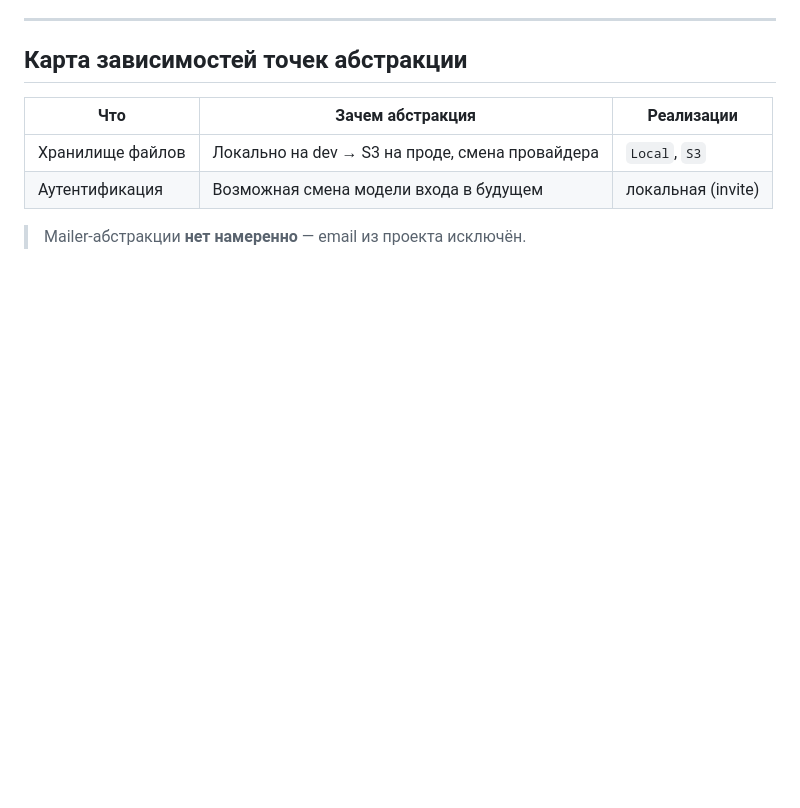
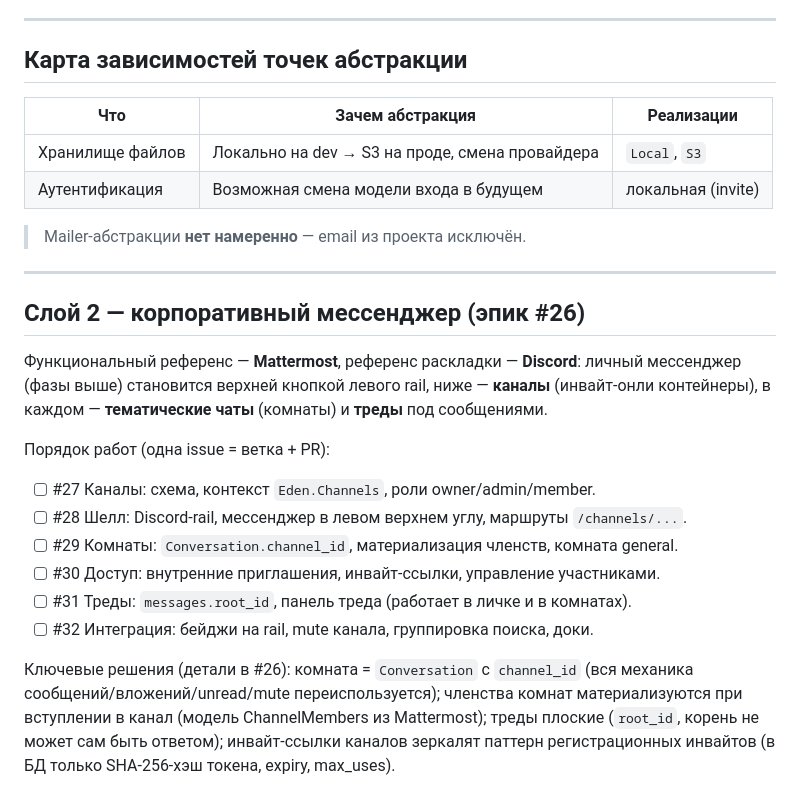
Before and after one commit to matthewbkrr/eden, a Markdown page: ROADMAP.md, the part around the change. Rendered like a GitHub page; blank space fills up the shorter version.

Commit message:
docs(roadmap): layer 2 — corporate messenger (epic #26)

```diff
--- a/ROADMAP.md
+++ b/ROADMAP.md
@@ -190,3 +190,27 @@ Channels / LiveView, PostgreSQL. Аудитория на старте ~20 чел
 | Аутентификация | Возможная смена модели входа в будущем | локальная (invite) |
 
 > Mailer-абстракции **нет намеренно** — email из проекта исключён.
+
+---
+
+## Слой 2 — корпоративный мессенджер (эпик #26)
+
+Функциональный референс — **Mattermost**, референс раскладки — **Discord**:
+личный мессенджер (фазы выше) становится верхней кнопкой левого rail,
+ниже — **каналы** (инвайт-онли контейнеры), в каждом — **тематические чаты**
+(комнаты) и **треды** под сообщениями.
+
+Порядок работ (одна issue = ветка + PR):
+- [ ] #27 Каналы: схема, контекст `Eden.Channels`, роли owner/admin/member.
+- [ ] #28 Шелл: Discord-rail, мессенджер в левом верхнем углу, маршруты `/channels/...`.
+- [ ] #29 Комнаты: `Conversation.channel_id`, материализация членств, комната general.
+- [ ] #30 Доступ: внутренние приглашения, инвайт-ссылки, управление участниками.
+- [ ] #31 Треды: `messages.root_id`, панель треда (работает в личке и в комнатах).
+- [ ] #32 Интеграция: бейджи на rail, mute канала, группировка поиска, доки.
+
+Ключевые решения (детали в #26): комната = `Conversation` с `channel_id`
+(вся механика сообщений/вложений/unread/mute переиспользуется); членства
+комнат материализуются при вступлении в канал (модель ChannelMembers из
+Mattermost); треды плоские (`root_id`, корень не может сам быть ответом);
+инвайт-ссылки каналов зеркалят паттерн регистрационных инвайтов (в БД
+только SHA-256-хэш токена, expiry, max_uses).
```
